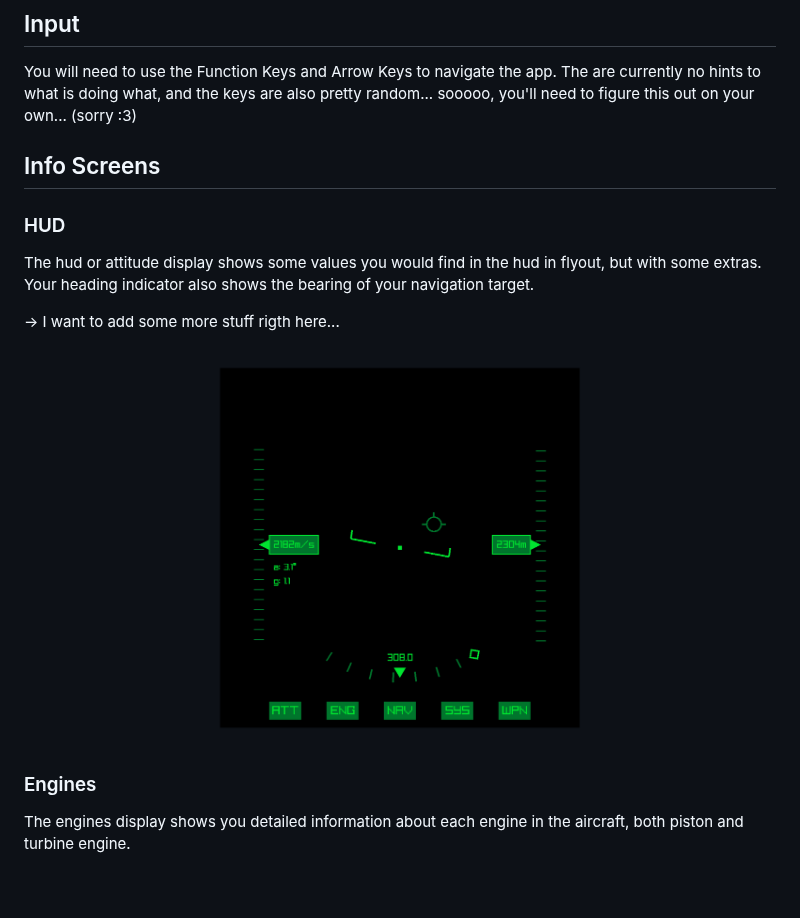
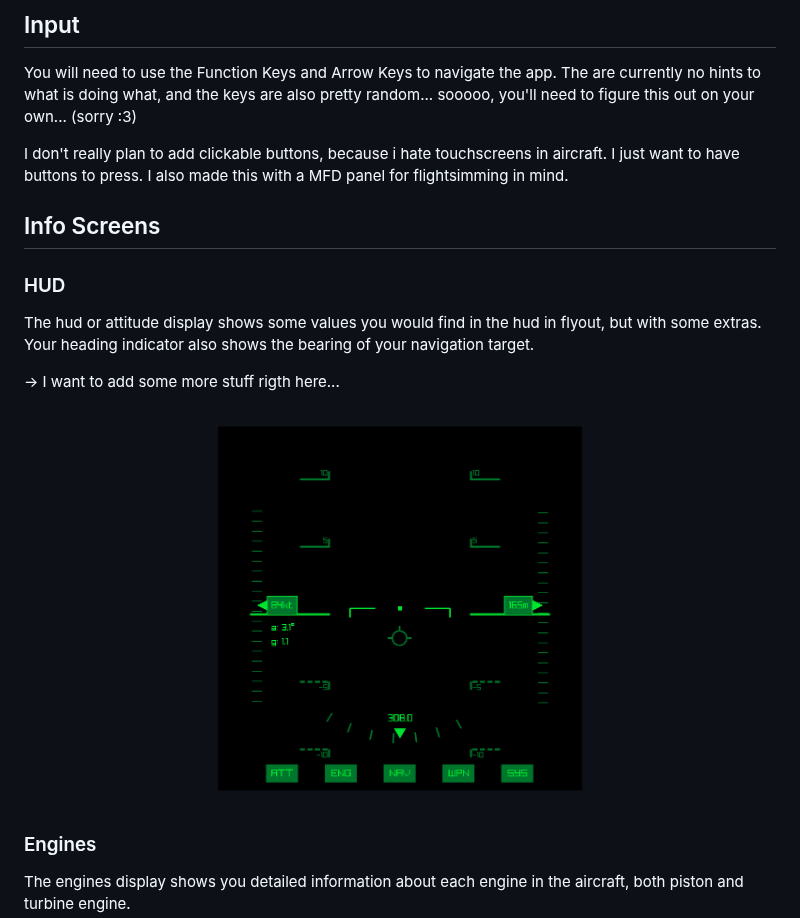
Before and after one commit to notUnknuffig/FlyoutDataDisplay, a Markdown page: README.md, the part around one of its changes. Drawn GitHub-style; pictures changed too: assets/image_hud.png; blank space fills up the shorter version.

```diff
--- a/README.md
+++ b/README.md
@@ -16,6 +16,8 @@ The app connects to Flyout via the [Flyout Data Socket](https://github.com/notUn
 ## Input
 
 You will need to use the Function Keys and Arrow Keys to navigate the app. The are currently no hints to what is doing what, and the keys are also pretty random... sooooo, you'll need to figure this out on your own... (sorry :3)
+
+I don't really plan to add clickable buttons, because i hate touchscreens in aircraft. I just want to have buttons to press. I also made this with a MFD panel for flightsimming in mind.
 
 ## Info Screens
 
```
Also changed, not shown: other parts of README.md (+11 -6 lines), assets/image_navigation.png, assets/image_weapon.png (added), 1 other file.
